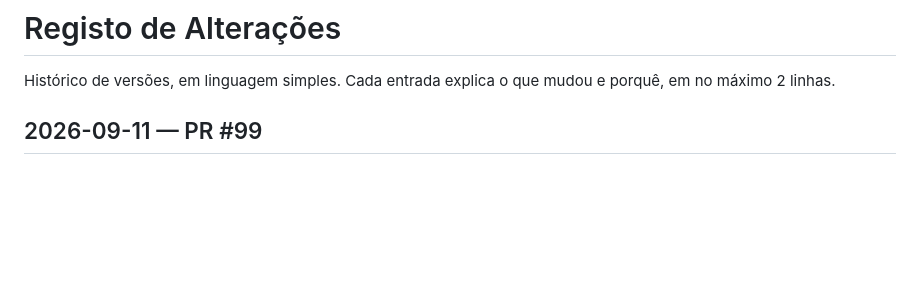
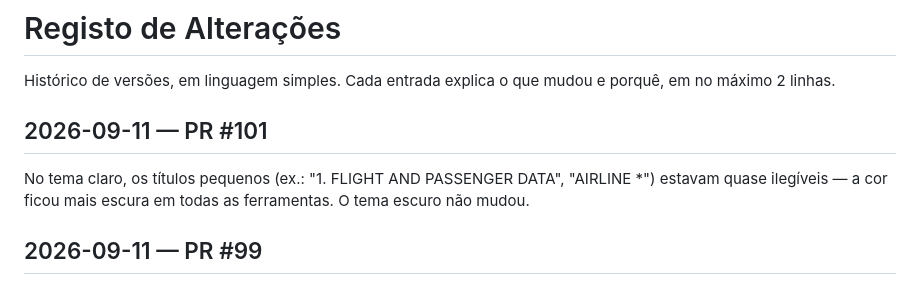
Before and after one commit to cavacofml-alt/aviation-Ops-toolkit, a Markdown page: CHANGELOG.md, the part around the change. GitHub-like rendering; blank space fills up the shorter version.

Commit message:
Log PR #101 in CHANGELOG.md (#102)
Claude-Session: https://claude.ai/code/session_015rP8VqYRc2zR956tEmejdg

Co-authored-by: Claude <noreply@anthropic.com>

```diff
--- a/CHANGELOG.md
+++ b/CHANGELOG.md
@@ -1,6 +1,9 @@
 # Registo de Alterações
 
 Histórico de versões, em linguagem simples. Cada entrada explica o que mudou e porquê, em no máximo 2 linhas.
+
+## 2026-09-11 — PR #101
+No tema claro, os títulos pequenos (ex.: "1. FLIGHT AND PASSENGER DATA", "AIRLINE *") estavam quase ilegíveis — a cor ficou mais escura em todas as ferramentas. O tema escuro não mudou.
 
 ## 2026-09-11 — PR #99
 Corrigido: um ficheiro exportado do PRL Parser não conseguia ser carregado no PNL Builder para gerar o PNL (dava erro de "colunas em falta"). Agora funciona diretamente, sem precisar de renomear nada.
```
